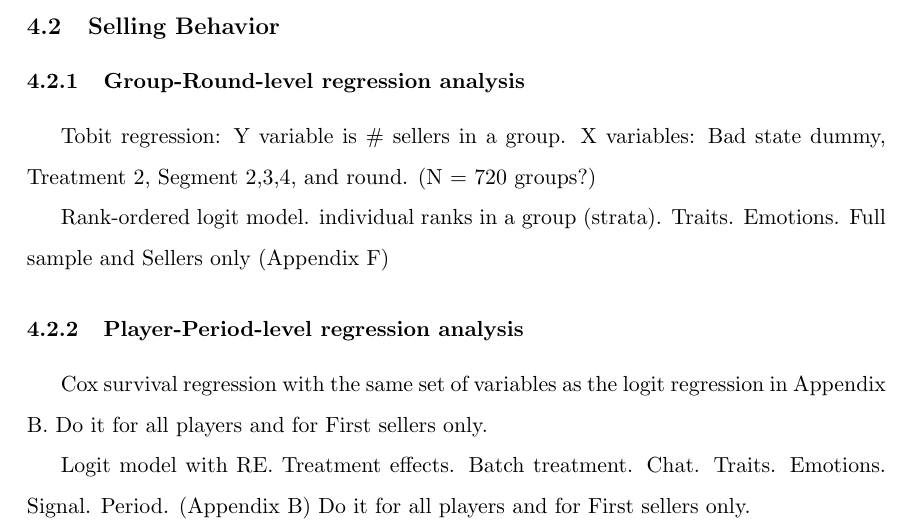
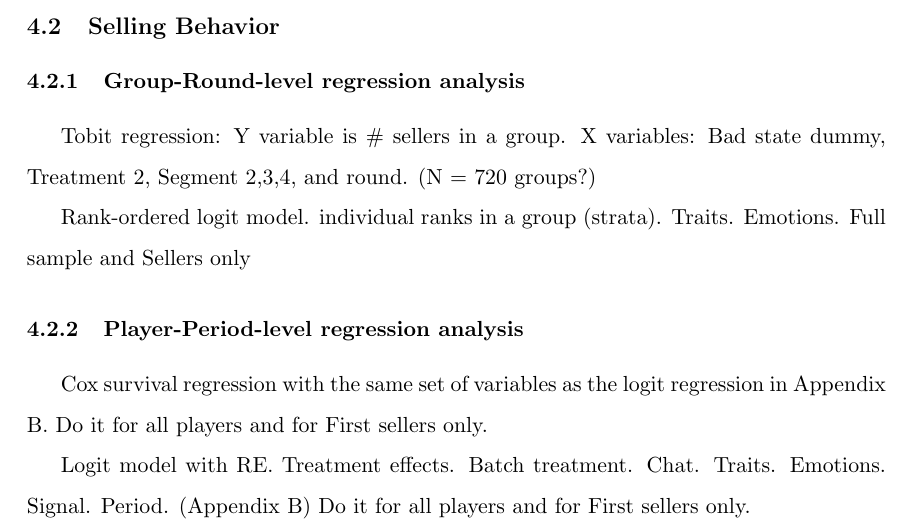
Before and after one commit to calebeynon/MarketRuns, a LaTeX document (analysis/paper/main.tex): part of page 10 of 45, cut so that both start at the same text. Compiled offline with pdfLaTeX.

Commit message:
Fix stale Appendix F reference and expand Overleaf pull warning (#60)
- Remove "(Appendix F)" from draft text that no longer points to ranked-order logit
- Expand CLAUDE.md Overleaf pull warning to cover \input{} paths too

Co-Authored-By: Claude Opus 4.6 <noreply@anthropic.com>

```diff
--- a/analysis/paper/main.tex
+++ b/analysis/paper/main.tex
@@ -307,7 +307,7 @@ Table~\ref{tab:summary_demographics_traits} summarizes the subject pool. We recr
 Tobit regression: Y variable is \# sellers in a group. X variables: Bad state dummy, Treatment 2, Segment 2,3,4, and round. (N = 720 groups?)
 
 
-Rank‐ordered logit model. individual ranks in a group (strata).  Traits. Emotions. Full sample and Sellers only (Appendix F)
+Rank‐ordered logit model. individual ranks in a group (strata).  Traits. Emotions. Full sample and Sellers only
 
 
 \subsubsection{Player-Period-level regression analysis}
```
Also changed, not shown: CLAUDE.md (+1 -1 lines).
